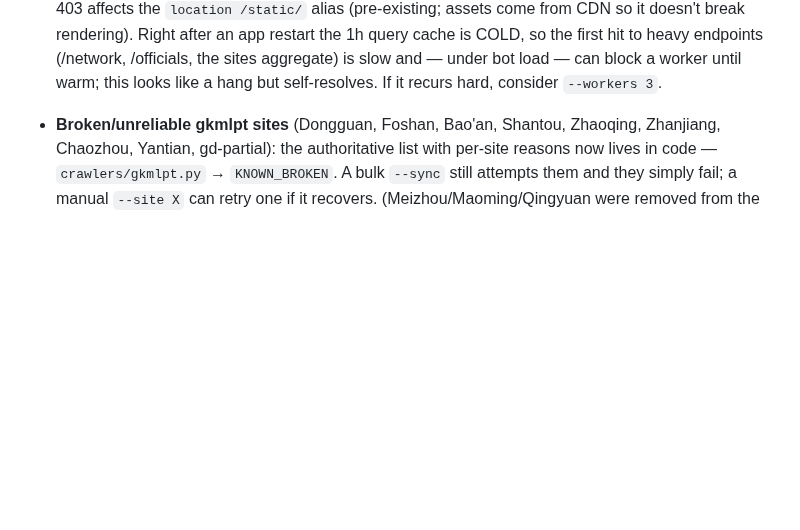
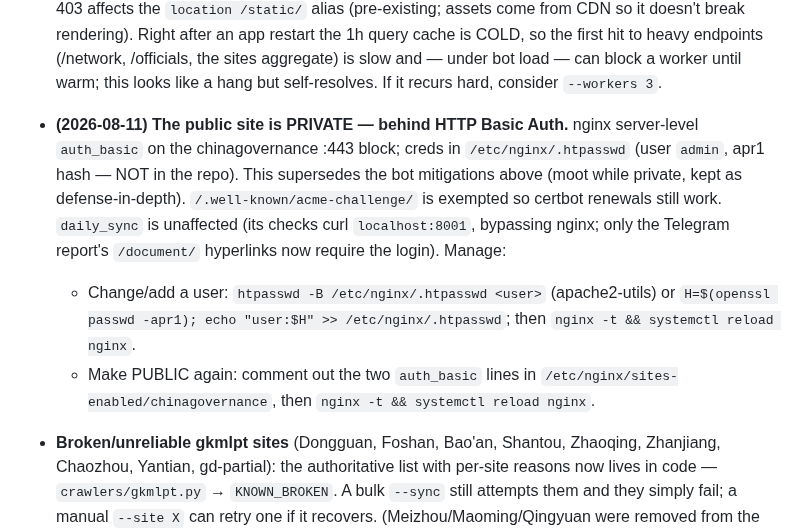
Before and after one commit to hulelan/china-governance, a Markdown page: CLAUDE.md, the part around the change. GitHub-like rendering; blank space fills up the shorter version.

Commit message:
docs: site is now private (HTTP Basic Auth) — management + revert notes
Co-Authored-By: Claude Opus 4.8 <noreply@anthropic.com>
Claude-Session: https://claude.ai/code/session_01S7L7jtXnengeoay9qk4exa

```diff
--- a/CLAUDE.md
+++ b/CLAUDE.md
@@ -442,6 +442,18 @@ Guide: `docs/implementation/new-province-crawler-guide.md`
   cache is COLD, so the first hit to heavy endpoints (/network, /officials, the sites
   aggregate) is slow and — under bot load — can block a worker until warm; this looks
   like a hang but self-resolves. If it recurs hard, consider `--workers 3`.
+- **(2026-08-11) The public site is PRIVATE — behind HTTP Basic Auth.** nginx
+  server-level `auth_basic` on the chinagovernance :443 block; creds in
+  `/etc/nginx/.htpasswd` (user `admin`, apr1 hash — NOT in the repo). This supersedes
+  the bot mitigations above (moot while private, kept as defense-in-depth).
+  `/.well-known/acme-challenge/` is exempted so certbot renewals still work.
+  `daily_sync` is unaffected (its checks curl `localhost:8001`, bypassing nginx; only
+  the Telegram report's `/document/` hyperlinks now require the login). Manage:
+  - Change/add a user: `htpasswd -B /etc/nginx/.htpasswd <user>` (apache2-utils) or
+    `H=$(openssl passwd -apr1); echo "user:$H" >> /etc/nginx/.htpasswd`; then
+    `nginx -t && systemctl reload nginx`.
+  - Make PUBLIC again: comment out the two `auth_basic` lines in
+    `/etc/nginx/sites-enabled/chinagovernance`, then `nginx -t && systemctl reload nginx`.
 
 
 - **Broken/unreliable gkmlpt sites** (Dongguan, Foshan, Bao'an, Shantou, Zhaoqing,
```
